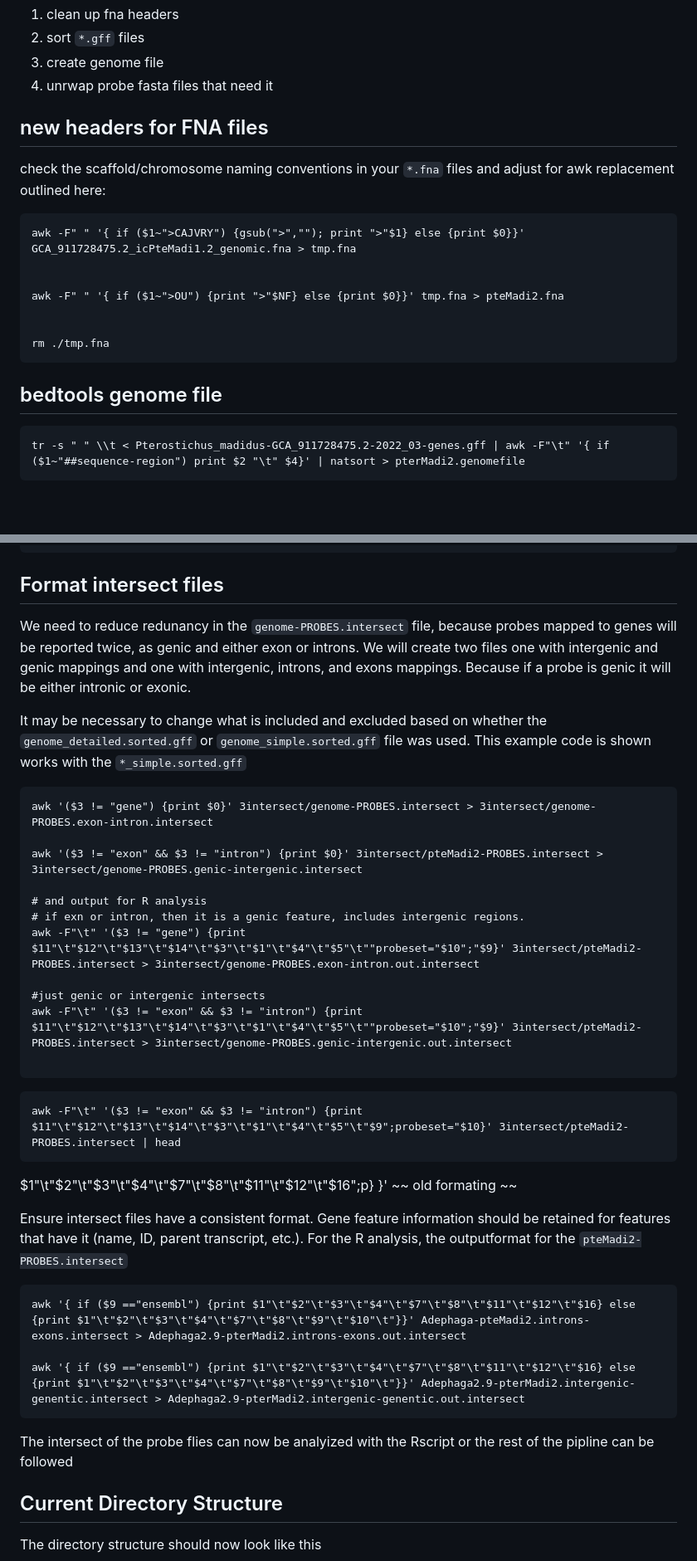
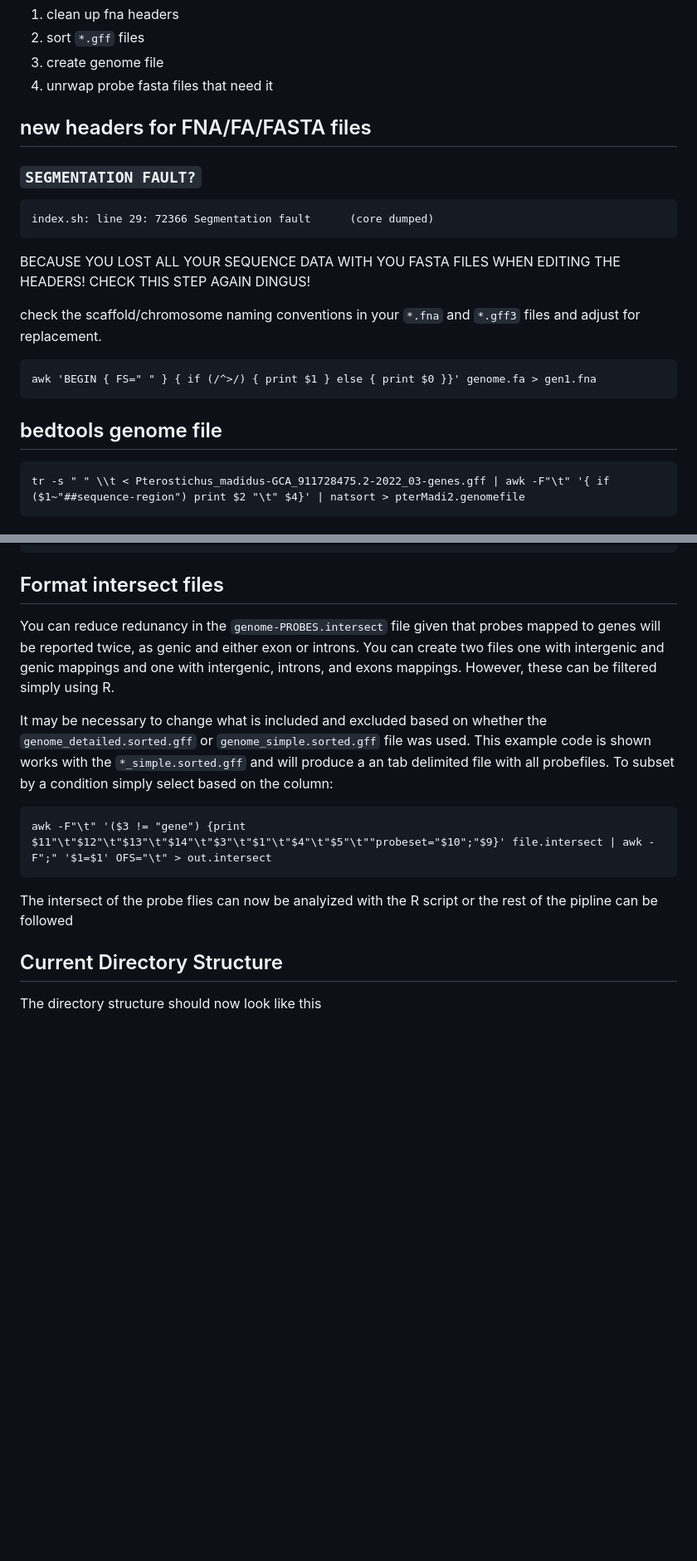
Before and after one commit to crcardenas/Adephaga_UCE, a Markdown page: UCE_characterization_and_concatenation_workflow-v0.3.md, 2 parts joined by grey strips. Shown at 83% size. GitHub-like rendering; blank space fills up the shorter version.

Commit message:
Update and rename UCE_characterization_and_concatenation_workflow-v0.2.md to UCE_characterization_and_concatenation_workflow-v0.3.md
update workflow markdown file

````diff
--- a/UCE_characterization_and_concatenation_workflow-v0.2.md
+++ b/UCE_characterization_and_concatenation_workflow-v0.3.md
@@ -106,22 +102,23 @@ Steps to process data:
 3. create genome file
 4. unrwap probe fasta files that need it
 
-## new headers for FNA files
+## new headers for FNA/FA/FASTA files
 
-check the scaffold/chromosome naming conventions in your `*.fna` files and adjust for awk replacement outlined here:
+### `SEGMENTATION FAULT?`
+```
+index.sh: line 29: 72366 Segmentation fault      (core dumped)
+```
+
+BECAUSE YOU LOST ALL YOUR SEQUENCE DATA WITH YOU FASTA FILES WHEN EDITING THE HEADERS! CHECK THIS STEP AGAIN DINGUS!
+
+check the scaffold/chromosome naming conventions in your `*.fna` and `*.gff3` files and adjust for replacement.
 
 ```
-awk -F" " '{ if ($1~">CAJVRY") {gsub(">",""); print ">"$1} else {print $0}}' GCA_911728475.2_icPteMadi1.2_genomic.fna > tmp.fna
+awk 'BEGIN { FS=" " } { if (/^>/) { print $1 } else { print $0 }}' genome.fa > gen1.fna
+```
 
 
-awk -F" " '{ if ($1~">OU") {print ">"$NF} else {print $0}}' tmp.fna > pteMadi2.fna
-
-
-rm ./tmp.fna
-```
-
 ## bedtools genome file
-
 
 ```
 tr -s " " \\t < Pterostichus_madidus-GCA_911728475.2-2022_03-genes.gff | awk -F"\t" '{ if ($1~"##sequence-region") print $2 "\t" $4}' | natsort > pterMadi2.genomefile
@@ -772,39 +773,15 @@ printf "intersect of probes complete\n"
 
 ## Format intersect files
 
-We need to reduce redunancy in the `genome-PROBES.intersect` file, because probes mapped to genes will be reported twice, as genic and either exon or introns. We will create two files one with intergenic and genic mappings and one with intergenic, introns, and exons mappings. Because if a probe is genic it will be either intronic or exonic.
+You can reduce redunancy in the `genome-PROBES.intersect` file given that probes mapped to genes will be reported twice, as genic and either exon or introns. You can create two files one with intergenic and genic mappings and one with intergenic, introns, and exons mappings. However, these can be filtered simply using R.
 
-It may be necessary to change what is included and excluded based on whether the `genome_detailed.sorted.gff` or `genome_simple.sorted.gff` file was used. This example code is shown works with the `*_simple.sorted.gff`
+It may be necessary to change what is included and excluded based on whether the `genome_detailed.sorted.gff` or `genome_simple.sorted.gff` file was used. This example code is shown works with the `*_simple.sorted.gff` and will produce a an tab delimited file with all probefiles. To subset by a condition simply select based on the column:
 
 ```
-awk '($3 != "gene") {print $0}' 3intersect/genome-PROBES.intersect > 3intersect/genome-PROBES.exon-intron.intersect
-
-awk '($3 != "exon" && $3 != "intron") {print $0}' 3intersect/pteMadi2-PROBES.intersect > 3intersect/genome-PROBES.genic-intergenic.intersect
-
-# and output for R analysis
-# if exn or intron, then it is a genic feature, includes intergenic regions.
-awk -F"\t" '($3 != "gene") {print $11"\t"$12"\t"$13"\t"$14"\t"$3"\t"$1"\t"$4"\t"$5"\t""probeset="$10";"$9}' 3intersect/pteMadi2-PROBES.intersect > 3intersect/genome-PROBES.exon-intron.out.intersect
-
-#just genic or intergenic intersects
-awk -F"\t" '($3 != "exon" && $3 != "intron") {print $11"\t"$12"\t"$13"\t"$14"\t"$3"\t"$1"\t"$4"\t"$5"\t""probeset="$10";"$9}' 3intersect/pteMadi2-PROBES.intersect > 3intersect/genome-PROBES.genic-intergenic.out.intersect
-
+awk -F"\t" '($3 != "gene") {print $11"\t"$12"\t"$13"\t"$14"\t"$3"\t"$1"\t"$4"\t"$5"\t""probeset="$10";"$9}' file.intersect | awk -F";" '$1=$1' OFS="\t" > out.intersect
 ```
 
-```
-awk -F"\t" '($3 != "exon" && $3 != "intron") {print $11"\t"$12"\t"$13"\t"$14"\t"$3"\t"$1"\t"$4"\t"$5"\t"$9";probeset="$10}' 3intersect/pteMadi2-PROBES.intersect | head
-```
-$1"\t"$2"\t"$3"\t"$4"\t"$7"\t"$8"\t"$11"\t"$12"\t"$16";p} }'
-~~ old formating ~~
-
-Ensure intersect files have a consistent format. Gene feature information should be retained for features that have it (name, ID, parent transcript, etc.). For the R analysis, the outputformat for the `pteMadi2-PROBES.intersect`
-
-```
-awk '{ if ($9 =="ensembl") {print $1"\t"$2"\t"$3"\t"$4"\t"$7"\t"$8"\t"$11"\t"$12"\t"$16} else {print $1"\t"$2"\t"$3"\t"$4"\t"$7"\t"$8"\t"$9"\t"$10"\t"}}' Adephaga-pteMadi2.introns-exons.intersect > Adephaga2.9-pterMadi2.introns-exons.out.intersect
-
-awk '{ if ($9 =="ensembl") {print $1"\t"$2"\t"$3"\t"$4"\t"$7"\t"$8"\t"$11"\t"$12"\t"$16} else {print $1"\t"$2"\t"$3"\t"$4"\t"$7"\t"$8"\t"$9"\t"$10"\t"}}' Adephaga2.9-pterMadi2.intergenic-genentic.intersect > Adephaga2.9-pterMadi2.intergenic-genentic.out.intersect
-```
-
-The intersect of the probe flies can now be analyized with the Rscript or the rest of the pipline can be followed
+The intersect of the probe flies can now be analyized with the R script or the rest of the pipline can be followed
 
 ## Current Directory Structure
 The directory structure should now look like this
````
Also changed, not shown: other parts of UCE_characterization_and_concatenation_workflow-v0.3.md (+24 -24 lines).
